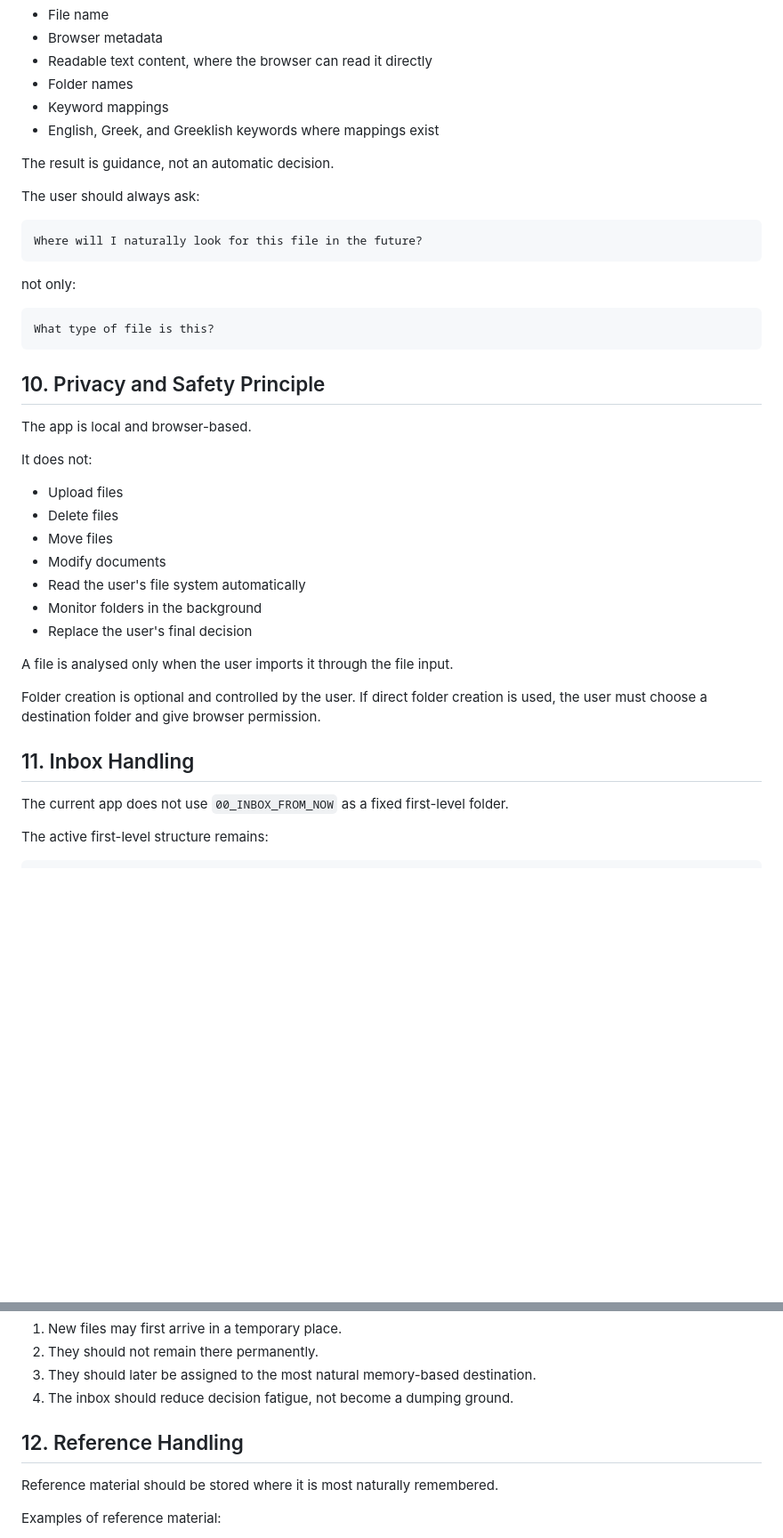
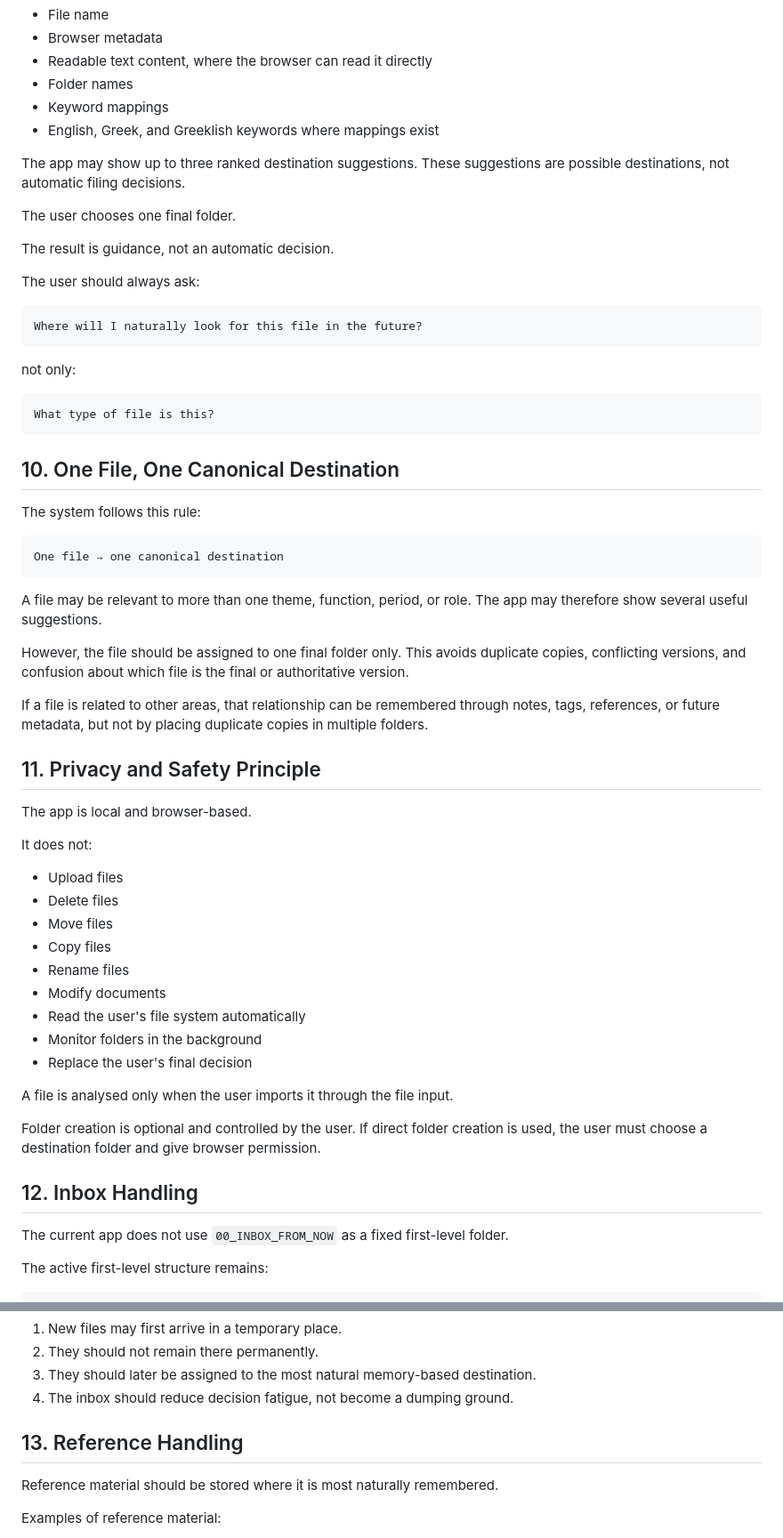
Before and after one commit to mmark76/Personal_Organisation_File_Archiver, a Markdown page: docs/philosophy.md, 2 parts joined by grey strips. Shown at 89% size. Drawn GitHub-style; blank space fills up the shorter version.

Commit message:
Update philosophy for current app behavior

````diff
--- a/docs/philosophy.md
+++ b/docs/philosophy.md
@@ -273,6 +275,10 @@ The app may consider:
 - Keyword mappings
 - English, Greek, and Greeklish keywords where mappings exist
 
+The app may show up to three ranked destination suggestions. These suggestions are possible destinations, not automatic filing decisions.
+
+The user chooses one final folder.
+
 The result is guidance, not an automatic decision.
 
 The user should always ask:
@@ -287,7 +293,21 @@ not only:
 What type of file is this?
 ```
 
-## 10. Privacy and Safety Principle
+## 10. One File, One Canonical Destination
+
+The system follows this rule:
+
+```text
+One file → one canonical destination
+```
+
+A file may be relevant to more than one theme, function, period, or role. The app may therefore show several useful suggestions.
+
+However, the file should be assigned to one final folder only. This avoids duplicate copies, conflicting versions, and confusion about which file is the final or authoritative version.
+
+If a file is related to other areas, that relationship can be remembered through notes, tags, references, or future metadata, but not by placing duplicate copies in multiple folders.
+
+## 11. Privacy and Safety Principle
 
 The app is local and browser-based.
 
@@ -296,6 +316,8 @@ It does not:
 - Upload files
 - Delete files
 - Move files
+- Copy files
+- Rename files
 - Modify documents
 - Read the user's file system automatically
 - Monitor folders in the background
@@ -305,7 +327,7 @@ A file is analysed only when the user imports it through the file input.
 
 Folder creation is optional and controlled by the user. If direct folder creation is used, the user must choose a destination folder and give browser permission.
 
-## 11. Inbox Handling
+## 12. Inbox Handling
 
 The current app does not use `00_INBOX_FROM_NOW` as a fixed first-level folder.
 
@@ -332,7 +354,7 @@ The principle remains:
 3. They should later be assigned to the most natural memory-based destination.
 4. The inbox should reduce decision fatigue, not become a dumping ground.
 
-## 12. Reference Handling
+## 13. Reference Handling
 
 Reference material should be stored where it is most naturally remembered.
 
````
Also changed, not shown: other parts of docs/philosophy.md (+8 -5 lines).
